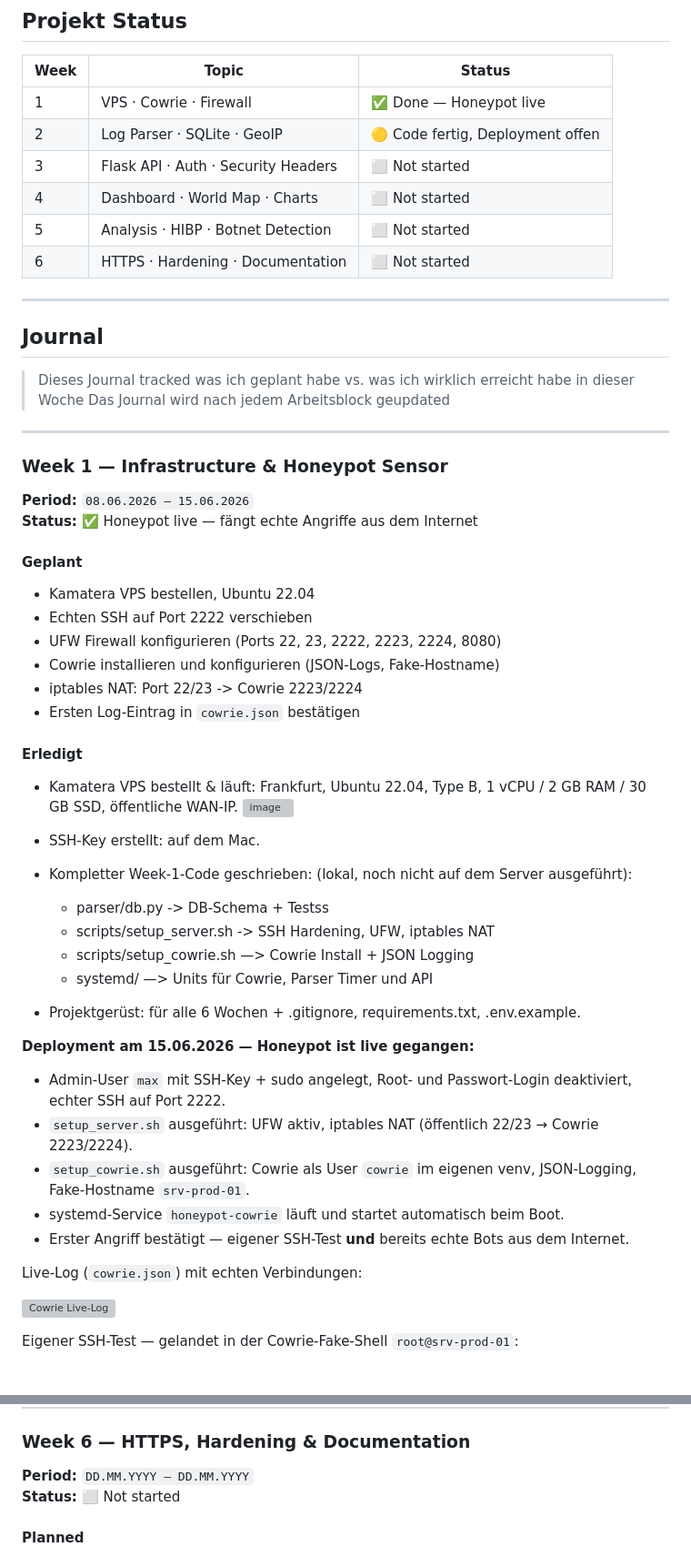
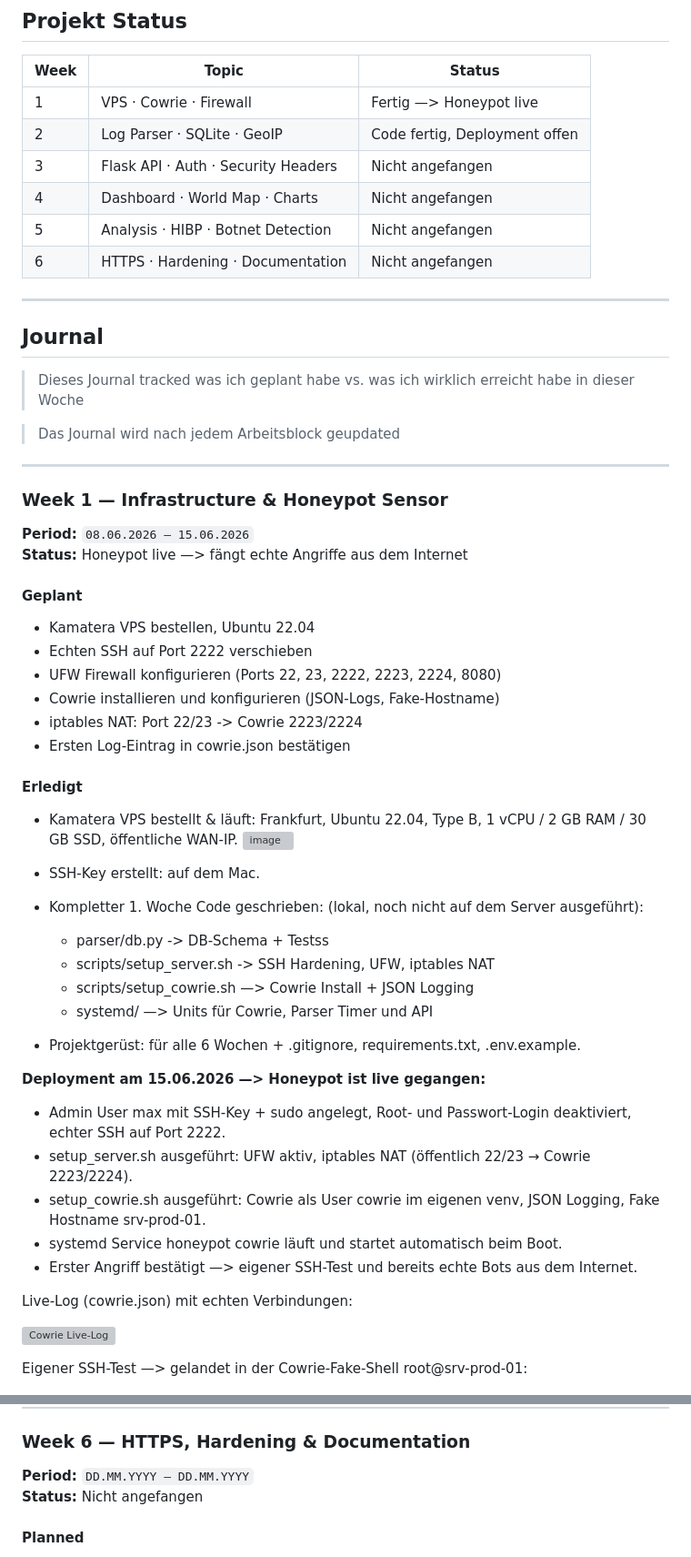
Before and after one commit to MaximilianNoethe/M183, a Markdown page: honeypot-dashboard/README.md, 2 parts joined by grey strips. Shown at 91% size. GitHub-like rendering; grey boxes are pictures that could not be loaded.

```diff
--- a/honeypot-dashboard/README.md
+++ b/honeypot-dashboard/README.md
@@ -31,18 +31,19 @@ Internet (echte Angreifer)
 
 | Week | Topic | Status |
 |------|-------|--------|
-| 1 | VPS · Cowrie · Firewall | ✅ Done — Honeypot live |
-| 2 | Log Parser · SQLite · GeoIP | 🟡 Code fertig, Deployment offen |
-| 3 | Flask API · Auth · Security Headers | ⬜ Not started |
-| 4 | Dashboard · World Map · Charts | ⬜ Not started |
-| 5 | Analysis · HIBP · Botnet Detection | ⬜ Not started |
-| 6 | HTTPS · Hardening · Documentation | ⬜ Not started |
+| 1 | VPS · Cowrie · Firewall | Fertig —> Honeypot live |
+| 2 | Log Parser · SQLite · GeoIP | Code fertig, Deployment offen |
+| 3 | Flask API · Auth · Security Headers | Nicht angefangen |
+| 4 | Dashboard · World Map · Charts | Nicht angefangen |
+| 5 | Analysis · HIBP · Botnet Detection | Nicht angefangen |
+| 6 | HTTPS · Hardening · Documentation | Nicht angefangen |
 
 ---
 
 ## Journal
 
 > Dieses Journal tracked was ich geplant habe vs. was ich wirklich erreicht habe in dieser Woche
+
 > Das Journal wird nach jedem Arbeitsblock geupdated
 
 ---
@@ -50,7 +51,7 @@ Internet (echte Angreifer)
 ### Week 1 — Infrastructure & Honeypot Sensor
 
 **Period:** `08.06.2026 – 15.06.2026`
-**Status:** ✅ Honeypot live — fängt echte Angriffe aus dem Internet
+**Status:** Honeypot live —> fängt echte Angriffe aus dem Internet
 
 #### Geplant
 - Kamatera VPS bestellen, Ubuntu 22.04
@@ -58,30 +59,30 @@ Internet (echte Angreifer)
 - UFW Firewall konfigurieren (Ports 22, 23, 2222, 2223, 2224, 8080)
 - Cowrie installieren und konfigurieren (JSON-Logs, Fake-Hostname)
 - iptables NAT: Port 22/23 -> Cowrie 2223/2224
-- Ersten Log-Eintrag in `cowrie.json` bestätigen
+- Ersten Log-Eintrag in cowrie.json bestätigen
 #### Erledigt
 - Kamatera VPS bestellt & läuft: Frankfurt, Ubuntu 22.04, Type B, 1 vCPU / 2 GB RAM / 30 GB SSD, öffentliche WAN-IP. <img width="2500" height="548" alt="image" src="https://github.com/user-attachments/assets/57a92b28-a10d-4243-a96b-57c165949ff4" />
 
 - SSH-Key erstellt: auf dem Mac.
-- Kompletter Week-1-Code geschrieben: (lokal, noch nicht auf dem Server ausgeführt):
+- Kompletter 1. Woche Code geschrieben: (lokal, noch nicht auf dem Server ausgeführt):
   - parser/db.py -> DB-Schema + Testss
   - scripts/setup_server.sh -> SSH Hardening, UFW, iptables NAT
   - scripts/setup_cowrie.sh —> Cowrie Install + JSON Logging
   - systemd/ —> Units für Cowrie, Parser Timer und API
 - Projektgerüst: für alle 6 Wochen + .gitignore, requirements.txt, .env.example.
 
-**Deployment am 15.06.2026 — Honeypot ist live gegangen:**
-- Admin-User `max` mit SSH-Key + sudo angelegt, Root- und Passwort-Login deaktiviert, echter SSH auf Port 2222.
-- `setup_server.sh` ausgeführt: UFW aktiv, iptables NAT (öffentlich 22/23 → Cowrie 2223/2224).
-- `setup_cowrie.sh` ausgeführt: Cowrie als User `cowrie` im eigenen venv, JSON-Logging, Fake-Hostname `srv-prod-01`.
-- systemd-Service `honeypot-cowrie` läuft und startet automatisch beim Boot.
-- Erster Angriff bestätigt — eigener SSH-Test **und** bereits echte Bots aus dem Internet.
+**Deployment am 15.06.2026 —> Honeypot ist live gegangen:**
+- Admin User max mit SSH-Key + sudo angelegt, Root- und Passwort-Login deaktiviert, echter SSH auf Port 2222.
+- setup_server.sh ausgeführt: UFW aktiv, iptables NAT (öffentlich 22/23 → Cowrie 2223/2224).
+- setup_cowrie.sh ausgeführt: Cowrie als User cowrie im eigenen venv, JSON Logging, Fake Hostname srv-prod-01.
+- systemd Service honeypot cowrie läuft und startet automatisch beim Boot.
+- Erster Angriff bestätigt —> eigener SSH-Test und bereits echte Bots aus dem Internet.
 
-Live-Log (`cowrie.json`) mit echten Verbindungen:
+Live-Log (cowrie.json) mit echten Verbindungen:
 
 ![Cowrie Live-Log](docs/screenshots/week1-cowrie-live-log.png)
 
-Eigener SSH-Test — gelandet in der Cowrie-Fake-Shell `root@srv-prod-01`:
+Eigener SSH-Test —> gelandet in der Cowrie-Fake-Shell root@srv-prod-01:
 
 ![SSH-Test gegen den Honeypot](docs/screenshots/week1-attack-test.png)
 
@@ -192,7 +192,7 @@ Eigener SSH-Test — gelandet in der Cowrie-Fake-Shell `root@srv-prod-01`:
 ### Week 6 — HTTPS, Hardening & Documentation
 
 **Period:** `DD.MM.YYYY – DD.MM.YYYY`
-**Status:** ⬜ Not started
+**Status:**  Nicht angefangen
 
 #### Planned
 - [ ] nginx Reverse Proxy vor Flask
```
Also changed, not shown: other parts of honeypot-dashboard/README.md (+22 -23 lines).
